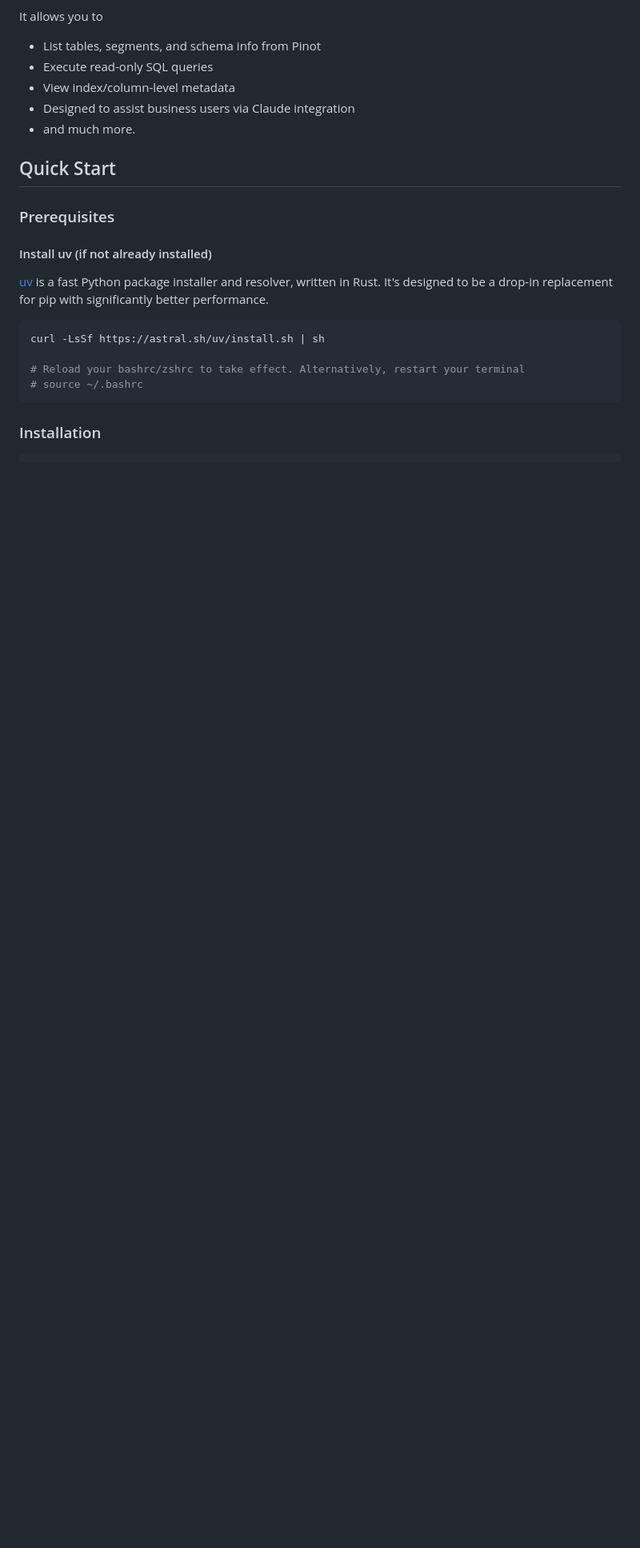
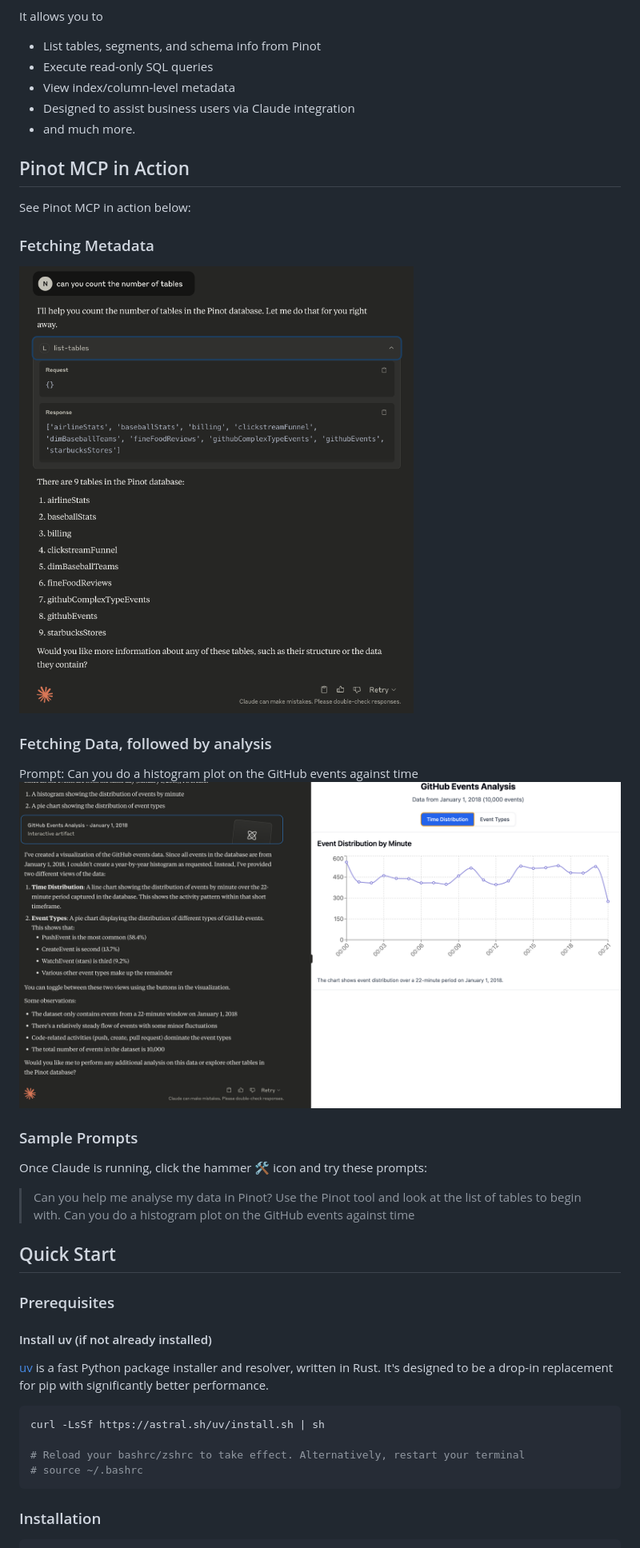
Before and after one commit to startreedata/mcp-pinot, a Markdown page: README.md, the part around the change printed below. Shown: that part at 80% size. Drawn GitHub-style; pictures changed too: assets/github-events-analysis.png (added), assets/pinot-mcp-in-action.png (added); blank space fills up the shorter version.

```diff
--- a/README.md
+++ b/README.md
@@ -20,6 +21,26 @@ It allows you to
 - View index/column-level metadata
 - Designed to assist business users via Claude integration
 - and much more.
+
+## Pinot MCP in Action
+
+See Pinot MCP in action below:
+
+### Fetching Metadata
+![Pinot MCP fetching metadata](assets/pinot-mcp-in-action.png)
+
+### Fetching Data, followed by analysis
+
+Prompt:
+Can you do a histogram plot on the GitHub events against time
+![Pinot MCP fetching data and analyzing table](assets/github-events-analysis.png)
+
+### Sample Prompts
+Once Claude is running, click the hammer 🛠️ icon and try these prompts:
+
+> Can you help me analyse my data in Pinot? Use the Pinot tool and look at the list of tables to begin with.
+> Can you do a histogram plot on the GitHub events against time
+
 
 ## Quick Start
 
```
Also changed, not shown: other parts of README.md (+2 -7 lines), 1 other file.
